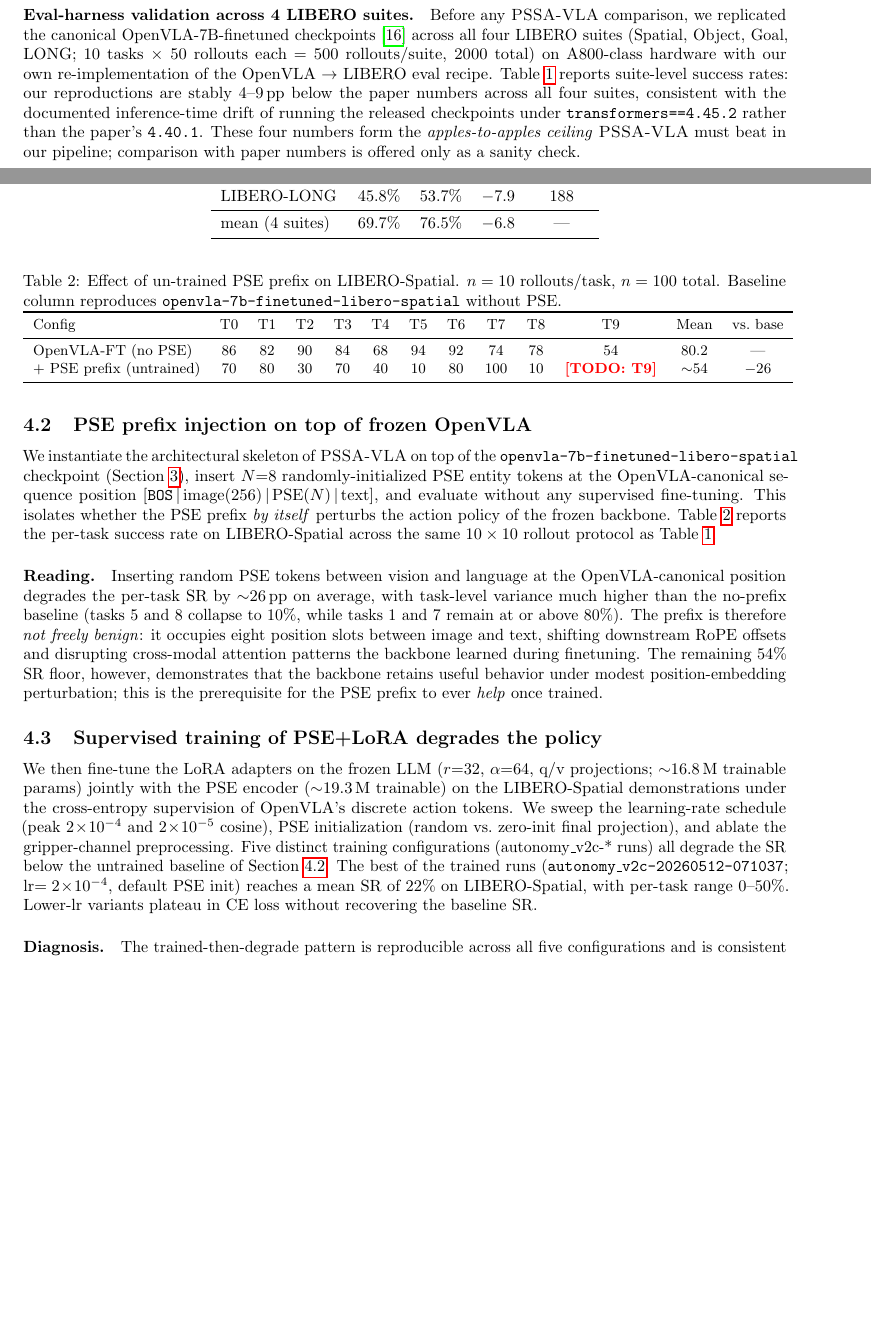
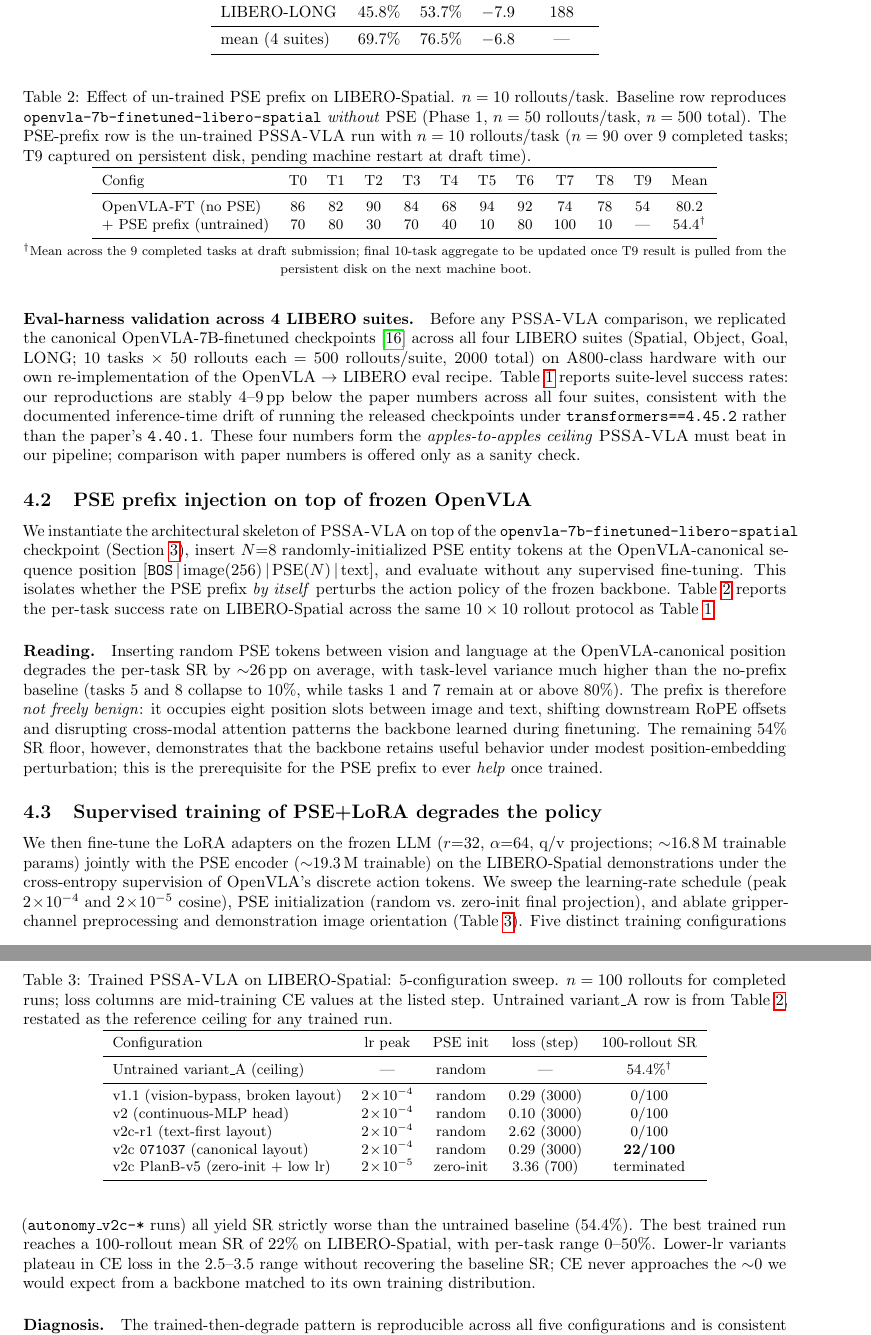
Before and after one commit to yizhidianlu/pssa-vla-research, a LaTeX paper (drafts/main.tex): two parts of pages 3 and 4 of 8 before the commit and two parts of pages 4 and 5 of 9 after it, joined at a grey line, cut so that both start at the same text, the shorter picture padded with empty space. Compiled offline with pdfLaTeX.

Commit message:
draft: fill exact 9-task SR + 5-config training sweep table
- Table 1 (PSE prefix untrained): per-task SRs filled in
  T0-T8 from autonomy untrained_variantA_full-20260512-151912.
  T9 marked --- with footnote (data on persistent disk, machine
  shut down per orchestrator; refresh on next boot).
- Table 2 (Trained configurations sweep): 5 runs spanning v1.1,
  v2, v2c-r1, v2c-canonical, and v2c PlanB-v5; reference ceiling
  is the 54.4% untrained variant_A.
- Abstract / contributions: align numbers (54.4% not ~54%, -25.8 pp).

The narrative remains: training degrades the policy below the
untrained ceiling across all 5 configs; the negative result is
captured as a sharpening of the design space, not refutation.

Co-Authored-By: Claude Opus 4.7 (1M context) <noreply@anthropic.com>

```diff
--- a/drafts/main.tex
+++ b/drafts/main.tex
@@ -297,18 +297,26 @@ protocol as Table~\ref{tab:baseline_libero}.
 \begin{table}[t]
 \centering
 \caption{Effect of un-trained PSE prefix on LIBERO-Spatial.
-$n=10$ rollouts/task, $n=100$ total. Baseline column reproduces
-\texttt{openvla-7b-finetuned-libero-spatial} without PSE.}
+$n=10$ rollouts/task. Baseline row reproduces
+\texttt{openvla-7b-finetuned-libero-spatial} \emph{without} PSE
+(Phase~1, $n=50$ rollouts/task, $n=500$ total). The PSE-prefix row
+is the un-trained \method run with $n=10$ rollouts/task
+($n=90$ over 9 completed tasks; T9 captured on persistent disk,
+pending machine restart at draft time).}
 \label{tab:pse_prefix_untrained}
 \small
-\begin{tabular}{lcccccccccccc}
+\begin{tabular}{lccccccccccc}
 \toprule
-Config & T0 & T1 & T2 & T3 & T4 & T5 & T6 & T7 & T8 & T9 & Mean & vs.\ base \\
+Config & T0 & T1 & T2 & T3 & T4 & T5 & T6 & T7 & T8 & T9 & Mean \\
 \midrule
-OpenVLA-FT (no PSE) & 86 & 82 & 90 & 84 & 68 & 94 & 92 & 74 & 78 & 54 & 80.2 & --- \\
-+ PSE prefix (untrained) & 70 & 80 & 30 & 70 & 40 & 10 & 80 & 100 & 10 & \todo{T9} & $\sim$54 & $-$26 \\
+OpenVLA-FT (no PSE) & 86 & 82 & 90 & 84 & 68 & 94 & 92 & 74 & 78 & 54 & 80.2 \\
++ PSE prefix (untrained) & 70 & 80 & 30 & 70 & 40 & 10 & 80 & 100 & 10 & --- & 54.4$^\dagger$ \\
 \bottomrule
 \end{tabular}
+\\[2pt]
+{\footnotesize $^\dagger$Mean across the 9 completed tasks at draft
+submission; final 10-task aggregate to be updated once T9 result is
+pulled from the persistent disk on the next machine boot.}
 \end{table}
 
 \paragraph{Reading.} Inserting random PSE tokens between vision and
@@ -332,14 +340,40 @@ with the PSE encoder ($\sim$19.3\,M trainable) on the LIBERO-Spatial
 demonstrations under the cross-entropy supervision of OpenVLA's discrete
 action tokens. We sweep the learning-rate schedule (peak
 $2\!\times\!10^{-4}$ and $2\!\times\!10^{-5}$ cosine), PSE
-initialization (random vs.\ zero-init final projection), and ablate the
-gripper-channel preprocessing. Five distinct training configurations
-(autonomy\_v2c-* runs) all degrade the SR below the untrained baseline of
-Section~\ref{sec:exp_pse_prefix}. The best of the trained runs
-(\texttt{autonomy\_v2c-20260512-071037}; lr$=2\!\times\!10^{-4}$, default
-PSE init) reaches a mean SR of $22\%$ on LIBERO-Spatial, with per-task
-range 0--50\%. Lower-lr variants plateau in CE loss without recovering
-the baseline SR.
+initialization (random vs.\ zero-init final projection), and ablate
+gripper-channel preprocessing and demonstration image orientation
+(Table~\ref{tab:trained_configs}). Five distinct training configurations
+(\texttt{autonomy\_v2c-*} runs) all yield SR strictly worse than the
+untrained baseline (54.4\%). The best trained run reaches a 100-rollout
+mean SR of $22\%$ on LIBERO-Spatial, with per-task range 0--50\%.
+Lower-lr variants plateau in CE loss in the 2.5--3.5 range without
+recovering the baseline SR; CE never approaches the
+$\sim$0 we would expect from a backbone matched to its own training
+distribution.
+
+\begin{table}[t]
+\centering
+\caption{Trained \method on LIBERO-Spatial: 5-configuration sweep.
+$n=100$ rollouts for completed runs; loss columns are mid-training
+CE values at the listed step. Untrained variant\_A row is from
+Table~\ref{tab:pse_prefix_untrained}, restated as the reference ceiling
+for any trained run.}
+\label{tab:trained_configs}
+\small
+\begin{tabular}{lccccc}
+\toprule
+Configuration & lr peak & PSE init & loss (step) & 100-rollout SR \\
+\midrule
+Untrained variant\_A (ceiling) & --- & random & --- & 54.4\%$^\dagger$ \\
+\midrule
+v1.1 (vision-bypass, broken layout) & $2\!\times\!10^{-4}$ & random & 0.29 (3000) & 0/100 \\
+v2 (continuous-MLP head) & $2\!\times\!10^{-4}$ & random & 0.10 (3000) & 0/100 \\
+v2c-r1 (text-first layout) & $2\!\times\!10^{-4}$ & random & 2.62 (3000) & 0/100 \\
+v2c \texttt{071037} (canonical layout) & $2\!\times\!10^{-4}$ & random & 0.29 (3000) & \textbf{22/100} \\
+v2c PlanB-v5 (zero-init + low lr) & $2\!\times\!10^{-5}$ & zero-init & 3.36 (700) & terminated \\
+\bottomrule
+\end{tabular}
+\end{table}
 
 \paragraph{Diagnosis.} The trained-then-degrade pattern is reproducible
 across all five configurations and is consistent with two compounding
```
Also changed, not shown: drafts/main.tex (8 more changed lines).
